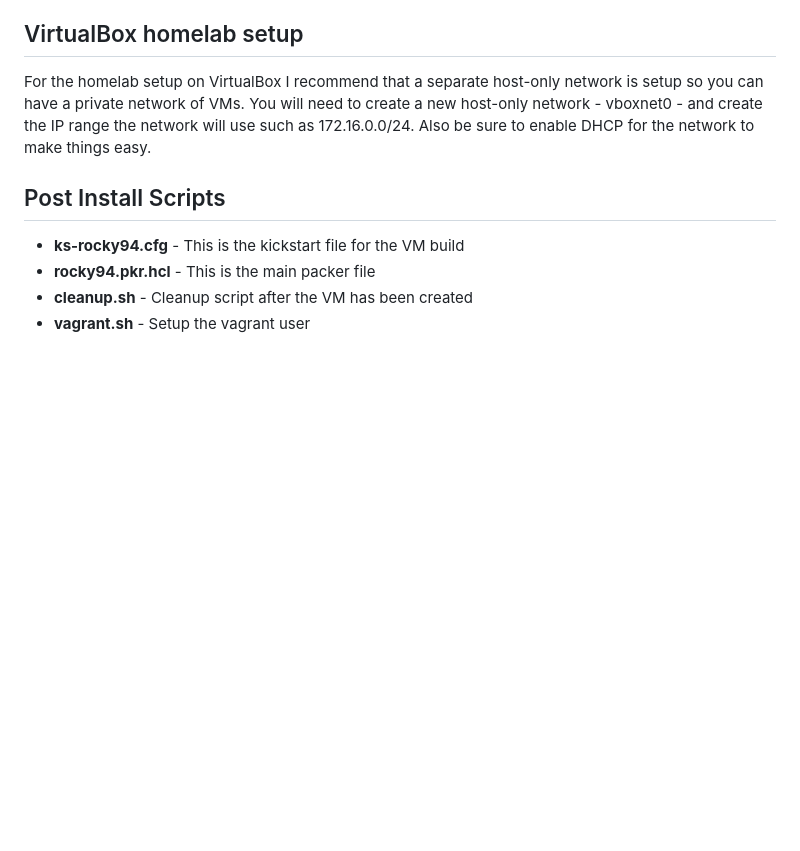
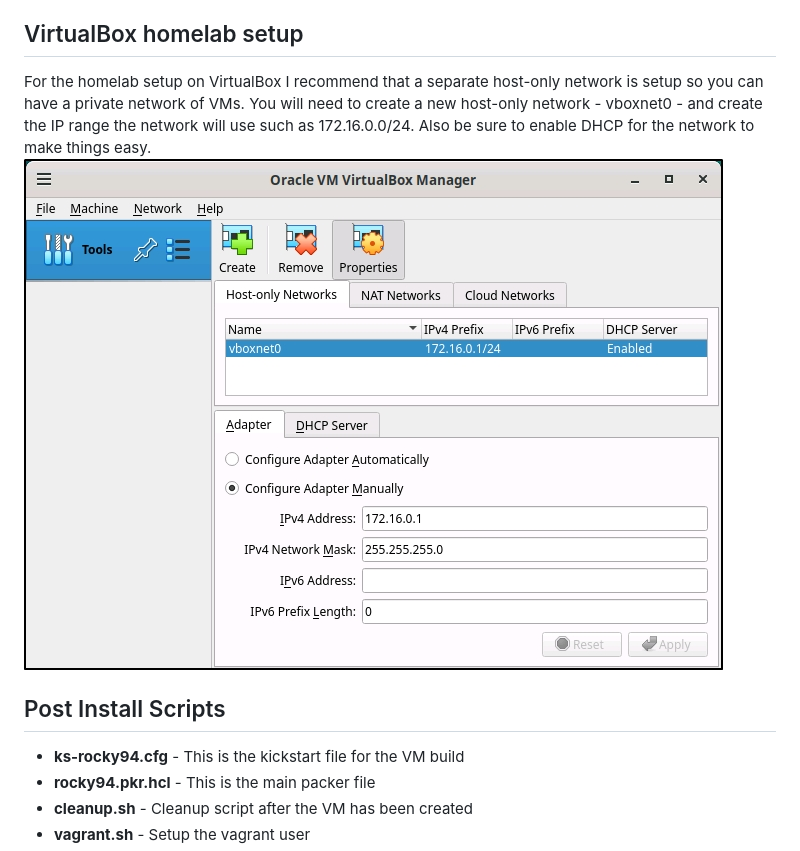
Before and after one commit to ftao1/packer-builds, a Markdown page: README.md, the part around the change. Drawn GitHub-style; pictures changed too: assets/vbox.jpg (added); blank space fills up the shorter version.

Commit message:
Add assets

```diff
--- a/README.md
+++ b/README.md
@@ -39,6 +39,7 @@ Unless you have a very fast Internet link I would suggest the Rocky Linux ISO is
 For the homelab setup on VirtualBox I recommend that a separate host-only network is setup so you can have a private network of VMs.
 You will need to create a new host-only network - vboxnet0 - and create the IP range the network will use such as 172.16.0.0/24.
 Also be sure to enable DHCP for the network to make things easy.
+![Screenshot](./assets/vbox.jpg)
 
 ## Post Install Scripts
 
```
